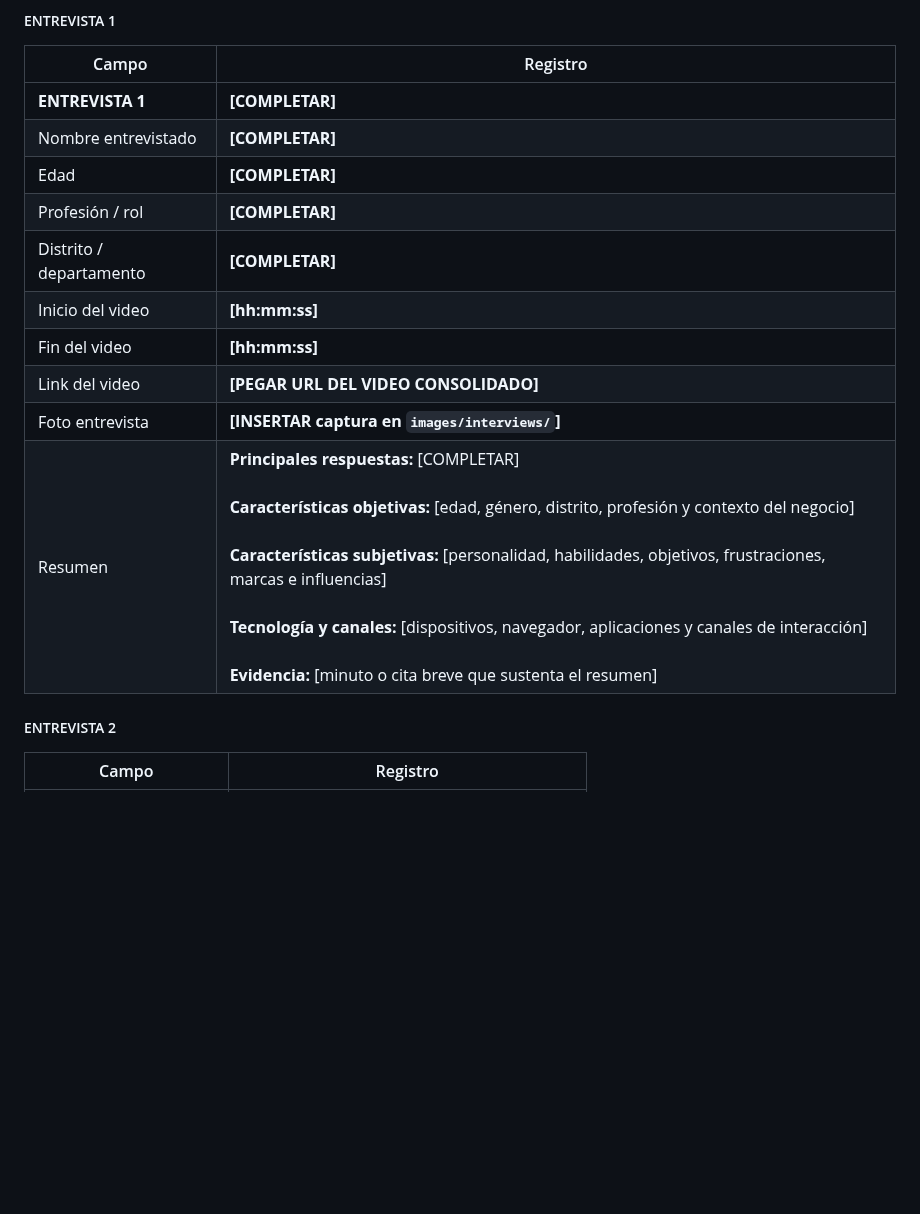
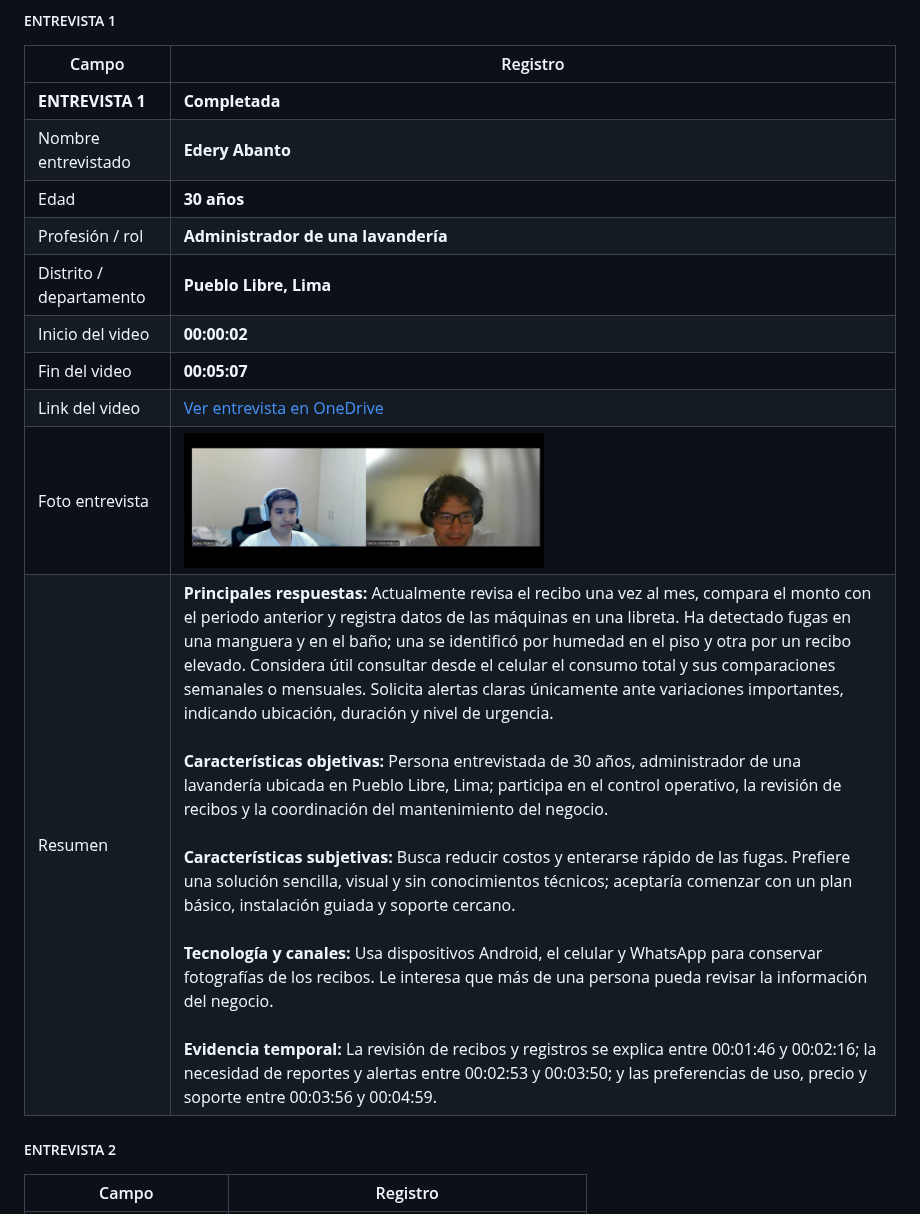
Before and after one commit to 1ACC0238-2620-13984-Aplicaciones-Mov/upc-pre-202620-1acc0238-13984-Qlic-report, a Markdown page: report/chapter-2.md, the part around the change. Rendered like a GitHub page; pictures changed too: images/interviews/entrevista-1-edery-abanto.png (added); blank space fills up the shorter version.

Commit message:
feat(chapter-2): complete first PYMES interview record

```diff
--- a/report/chapter-2.md
+++ b/report/chapter-2.md
@@ -173,16 +173,16 @@ Aquí registraremos las entrevistas de PYMES y hogares. Cada ficha debe incluir
 
 | Campo | Registro |
 |---|---|
-| **ENTREVISTA 1** | **[COMPLETAR]** |
-| Nombre entrevistado | **[COMPLETAR]** |
-| Edad | **[COMPLETAR]** |
-| Profesión / rol | **[COMPLETAR]** |
-| Distrito / departamento | **[COMPLETAR]** |
-| Inicio del video | **[hh:mm:ss]** |
-| Fin del video | **[hh:mm:ss]** |
-| Link del video | **[PEGAR URL DEL VIDEO CONSOLIDADO]** |
-| Foto entrevista | **[INSERTAR captura en `images/interviews/`]** |
-| Resumen | **Principales respuestas:** [COMPLETAR]<br><br>**Características objetivas:** [edad, género, distrito, profesión y contexto del negocio]<br><br>**Características subjetivas:** [personalidad, habilidades, objetivos, frustraciones, marcas e influencias]<br><br>**Tecnología y canales:** [dispositivos, navegador, aplicaciones y canales de interacción]<br><br>**Evidencia:** [minuto o cita breve que sustenta el resumen] |
+| **ENTREVISTA 1** | **Completada** |
+| Nombre entrevistado | **Edery Abanto** |
+| Edad | **30 años** |
+| Profesión / rol | **Administrador de una lavandería** |
+| Distrito / departamento | **Pueblo Libre, Lima** |
+| Inicio del video | **00:00:02** |
+| Fin del video | **00:05:07** |
+| Link del video | [Ver entrevista en OneDrive](https://upcedupe-my.sharepoint.com/:v:/g/personal/u201823654_upc_edu_pe/IQA4Zz1zioHXQK1By4CB35tOASfVB3LYO5EBuZ1ratxBBhM?nav=eyJyZWZlcnJhbEluZm8iOnsicmVmZXJyYWxBcHAiOiJPbmVEcml2ZUZvckJ1c2luZXNzIiwicmVmZXJyYWxBcHBQbGF0Zm9ybSI6IldlYiIsInJlZmVycmFsTW9kZSI6InZpZXciLCJyZWZlcnJhbFZpZXciOiJNeUZpbGVzTGlua0NvcHkifX0&e=mJOeaq) |
+| Foto entrevista | <img src="../images/interviews/entrevista-1-edery-abanto.png" alt="Edery Abanto y Aarón Avila durante la entrevista" width="360"> |
+| Resumen | **Principales respuestas:** Actualmente revisa el recibo una vez al mes, compara el monto con el periodo anterior y registra datos de las máquinas en una libreta. Ha detectado fugas en una manguera y en el baño; una se identificó por humedad en el piso y otra por un recibo elevado. Considera útil consultar desde el celular el consumo total y sus comparaciones semanales o mensuales. Solicita alertas claras únicamente ante variaciones importantes, indicando ubicación, duración y nivel de urgencia.<br><br>**Características objetivas:** Persona entrevistada de 30 años, administrador de una lavandería ubicada en Pueblo Libre, Lima; participa en el control operativo, la revisión de recibos y la coordinación del mantenimiento del negocio.<br><br>**Características subjetivas:** Busca reducir costos y enterarse rápido de las fugas. Prefiere una solución sencilla, visual y sin conocimientos técnicos; aceptaría comenzar con un plan básico, instalación guiada y soporte cercano.<br><br>**Tecnología y canales:** Usa dispositivos Android, el celular y WhatsApp para conservar fotografías de los recibos. Le interesa que más de una persona pueda revisar la información del negocio.<br><br>**Evidencia temporal:** La revisión de recibos y registros se explica entre 00:01:46 y 00:02:16; la necesidad de reportes y alertas entre 00:02:53 y 00:03:50; y las preferencias de uso, precio y soporte entre 00:03:56 y 00:04:59. |
 
 ##### ENTREVISTA 2
 
```
